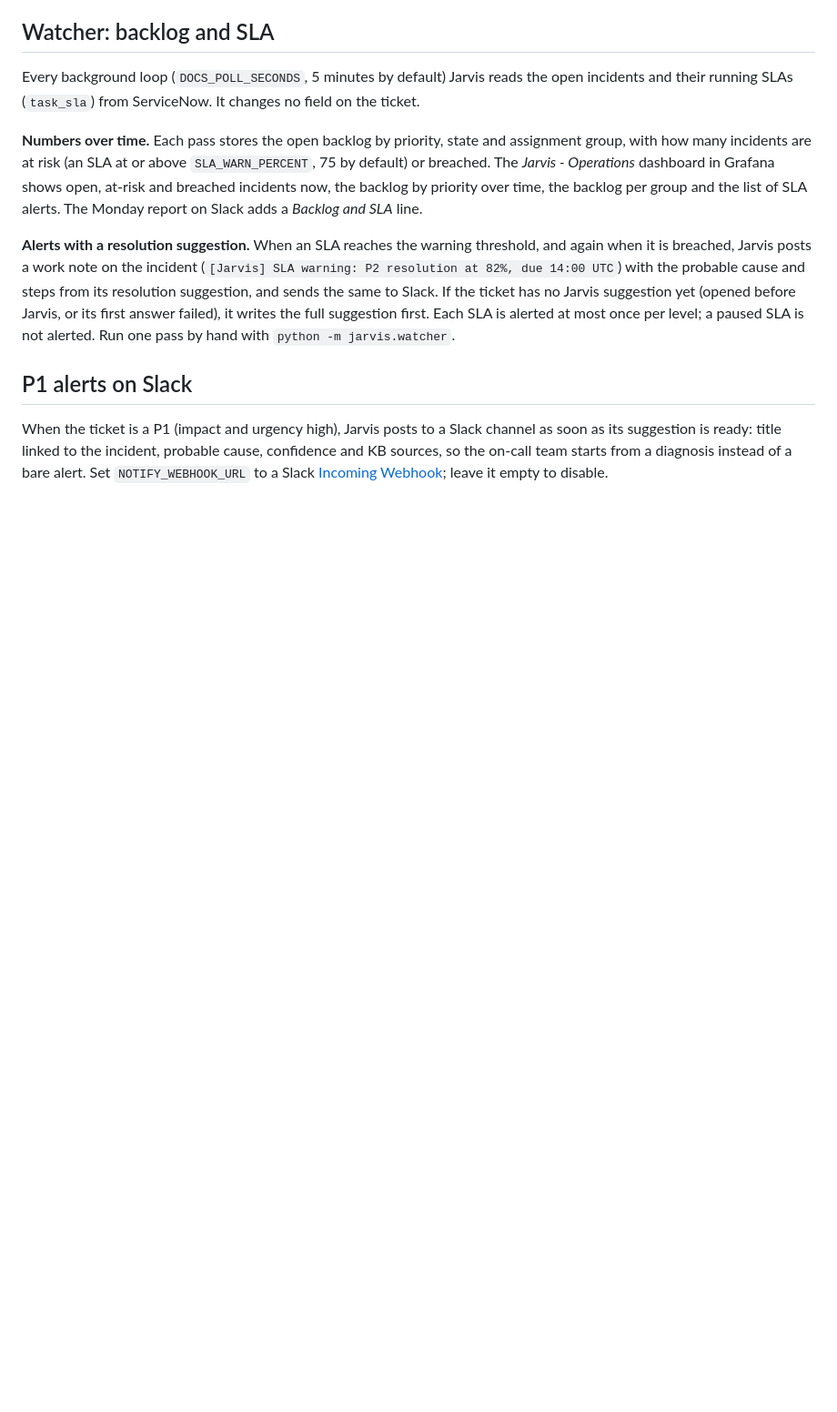
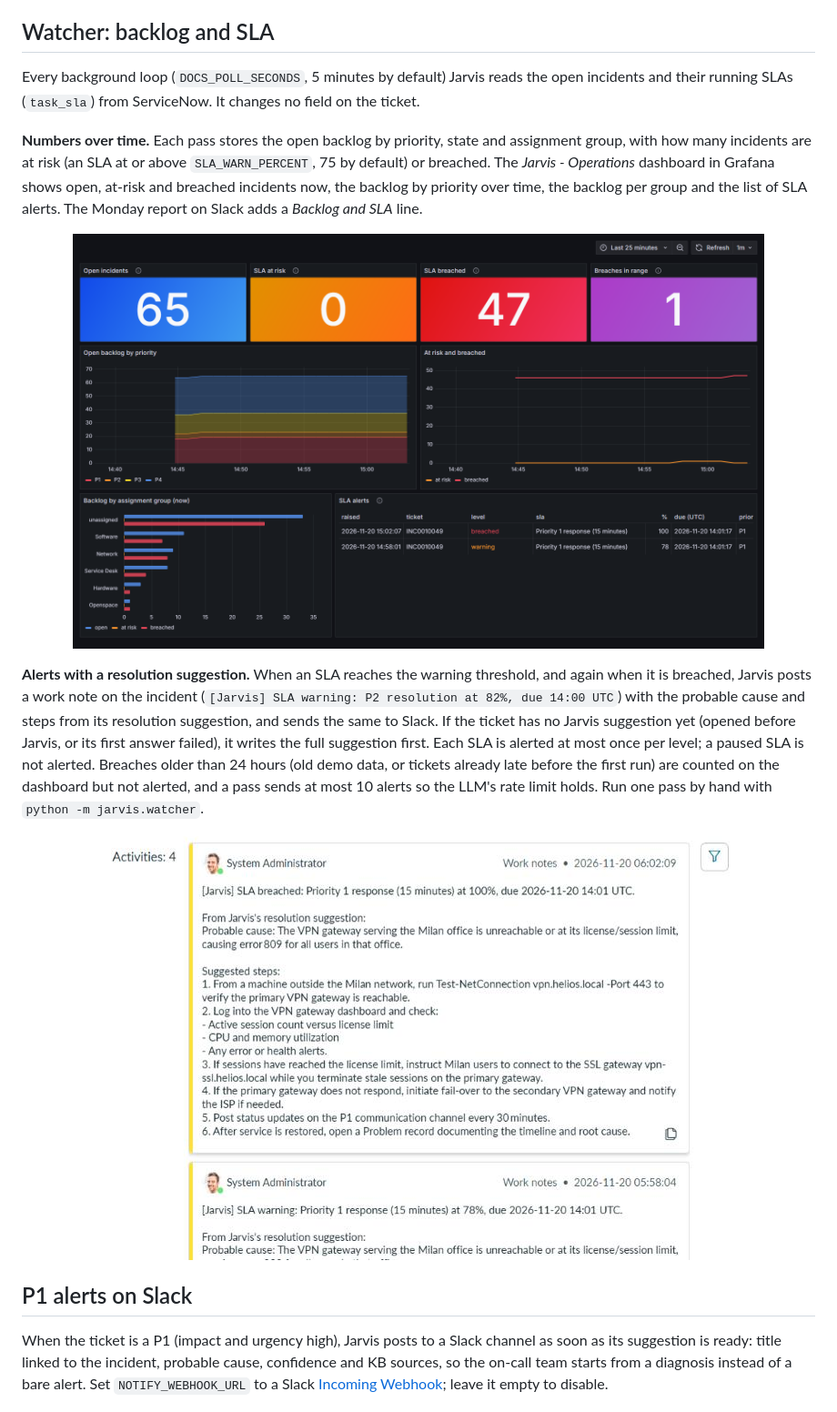
Before and after one commit to tortonef/jarvis-servicenow, a Markdown page: docs/features.md, the part around the change. Shown at 91% size. Drawn GitHub-style; pictures changed too: docs/images/operations.png (added), docs/images/sla-work-note.png (added); blank space fills up the shorter version.

```diff
--- a/docs/features.md
+++ b/docs/features.md
@@ -87,7 +87,11 @@ Every background loop (`DOCS_POLL_SECONDS`, 5 minutes by default) Jarvis reads t
 
 **Numbers over time.** Each pass stores the open backlog by priority, state and assignment group, with how many incidents are at risk (an SLA at or above `SLA_WARN_PERCENT`, 75 by default) or breached. The *Jarvis - Operations* dashboard in Grafana shows open, at-risk and breached incidents now, the backlog by priority over time, the backlog per group and the list of SLA alerts. The Monday report on Slack adds a *Backlog and SLA* line.
 
-**Alerts with a resolution suggestion.** When an SLA reaches the warning threshold, and again when it is breached, Jarvis posts a work note on the incident (`[Jarvis] SLA warning: P2 resolution at 82%, due 14:00 UTC`) with the probable cause and steps from its resolution suggestion, and sends the same to Slack. If the ticket has no Jarvis suggestion yet (opened before Jarvis, or its first answer failed), it writes the full suggestion first. Each SLA is alerted at most once per level; a paused SLA is not alerted. Run one pass by hand with `python -m jarvis.watcher`.
+<p align="center"><img src="images/operations.png" width="760" alt="Grafana Operations dashboard: open, at-risk and breached incidents, backlog by priority and group, SLA alerts"></p>
+
+**Alerts with a resolution suggestion.** When an SLA reaches the warning threshold, and again when it is breached, Jarvis posts a work note on the incident (`[Jarvis] SLA warning: P2 resolution at 82%, due 14:00 UTC`) with the probable cause and steps from its resolution suggestion, and sends the same to Slack. If the ticket has no Jarvis suggestion yet (opened before Jarvis, or its first answer failed), it writes the full suggestion first. Each SLA is alerted at most once per level; a paused SLA is not alerted. Breaches older than 24 hours (old demo data, or tickets already late before the first run) are counted on the dashboard but not alerted, and a pass sends at most 10 alerts so the LLM's rate limit holds. Run one pass by hand with `python -m jarvis.watcher`.
+
+<p align="center"><img src="images/sla-work-note.png" width="700" alt="SLA warning at 78% and breach at 100% on a P1 incident, each with the probable cause and steps from Jarvis's suggestion"></p>
 
 ## P1 alerts on Slack
 
```
Also changed, not shown: README.md (+4 -3 lines), docs/architecture-plan.md (+1 -0 lines), 4 other files.
